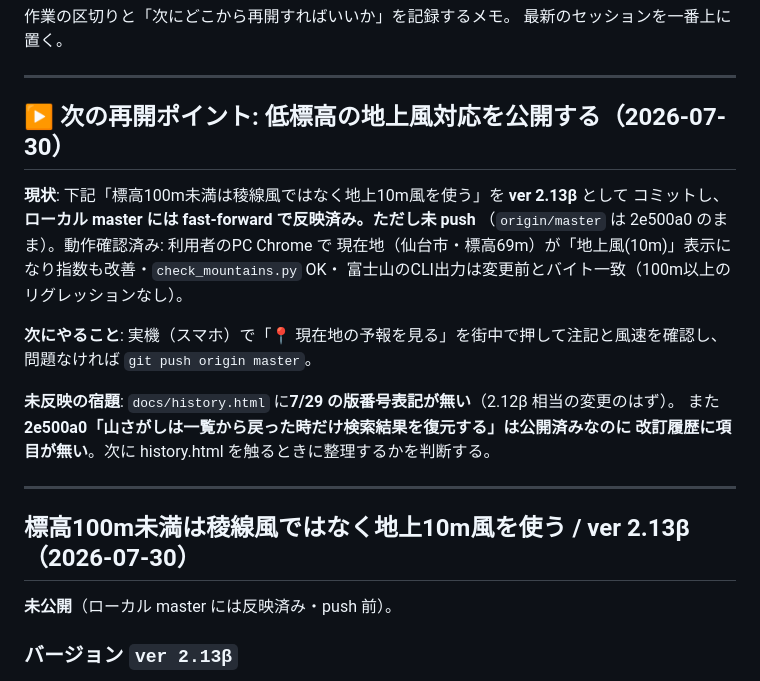
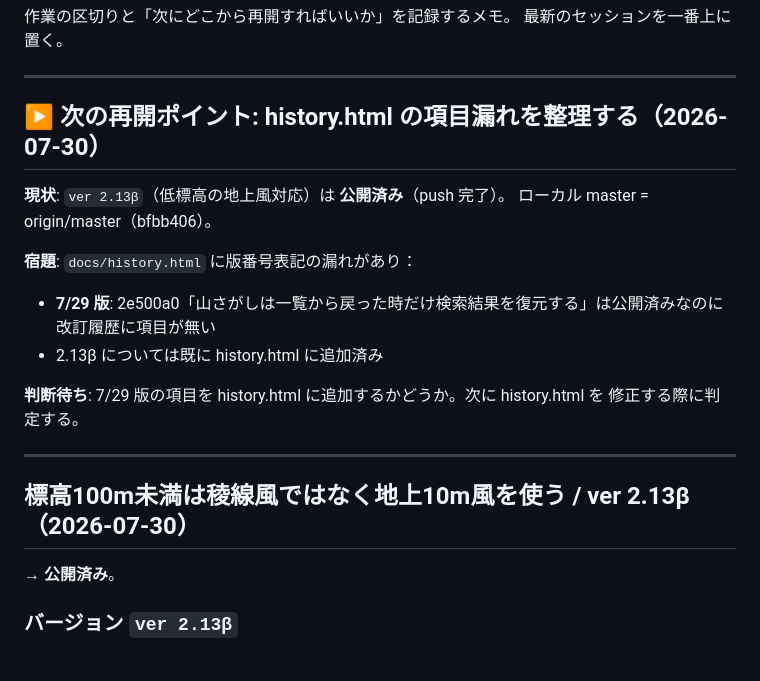
Before and after one commit to HALab18/sangaku-yohou2, a Markdown page: DEVLOG.md, the part around the change. GitHub-like rendering.

Commit message:
DEVLOG を更新: ver 2.13β は公開済み、次の宿題は history.html の項目整理
Co-Authored-By: Claude Haiku 4.5 <noreply@anthropic.com>

```diff
--- a/DEVLOG.md
+++ b/DEVLOG.md
@@ -5,26 +5,24 @@
 
 ---
 
-## ▶ 次の再開ポイント: 低標高の地上風対応を公開する（2026-07-30）
-
-**現状**: 下記「標高100m未満は稜線風ではなく地上10m風を使う」を **ver 2.13β** として
-コミットし、**ローカル master には fast-forward で反映済み。ただし未 push**
-（`origin/master` は 2e500a0 のまま）。動作確認済み: 利用者のPC Chrome で
-現在地（仙台市・標高69m）が「地上風(10m)」表示になり指数も改善・`check_mountains.py` OK・
-富士山のCLI出力は変更前とバイト一致（100m以上のリグレッションなし）。
-
-**次にやること**: 実機（スマホ）で「📍 現在地の予報を見る」を街中で押して注記と風速を確認し、
-問題なければ `git push origin master`。
-
-**未反映の宿題**: `docs/history.html` に**7/29 の版番号表記が無い**（2.12β 相当の変更のはず）。
-また **2e500a0「山さがしは一覧から戻った時だけ検索結果を復元する」は公開済みなのに
-改訂履歴に項目が無い**。次に history.html を触るときに整理するかを判断する。
+## ▶ 次の再開ポイント: history.html の項目漏れを整理する（2026-07-30）
+
+**現状**: `ver 2.13β`（低標高の地上風対応）は **公開済み**（push 完了）。
+ローカル master = origin/master（bfbb406）。
+
+**宿題**: `docs/history.html` に版番号表記の漏れがあり：
+- **7/29 版**: 2e500a0「山さがしは一覧から戻った時だけ検索結果を復元する」は公開済みなのに
+  改訂履歴に項目が無い
+- 2.13β については既に history.html に追加済み
+
+**判断待ち**: 7/29 版の項目を history.html に追加するかどうか。次に history.html を
+修正する際に判定する。
 
 ---
 
 ## 標高100m未満は稜線風ではなく地上10m風を使う / ver 2.13β（2026-07-30）
 
-**未公開**（ローカル master には反映済み・push 前）。
+**→ 公開済み**。
 
 ### バージョン `ver 2.13β`
 
```
